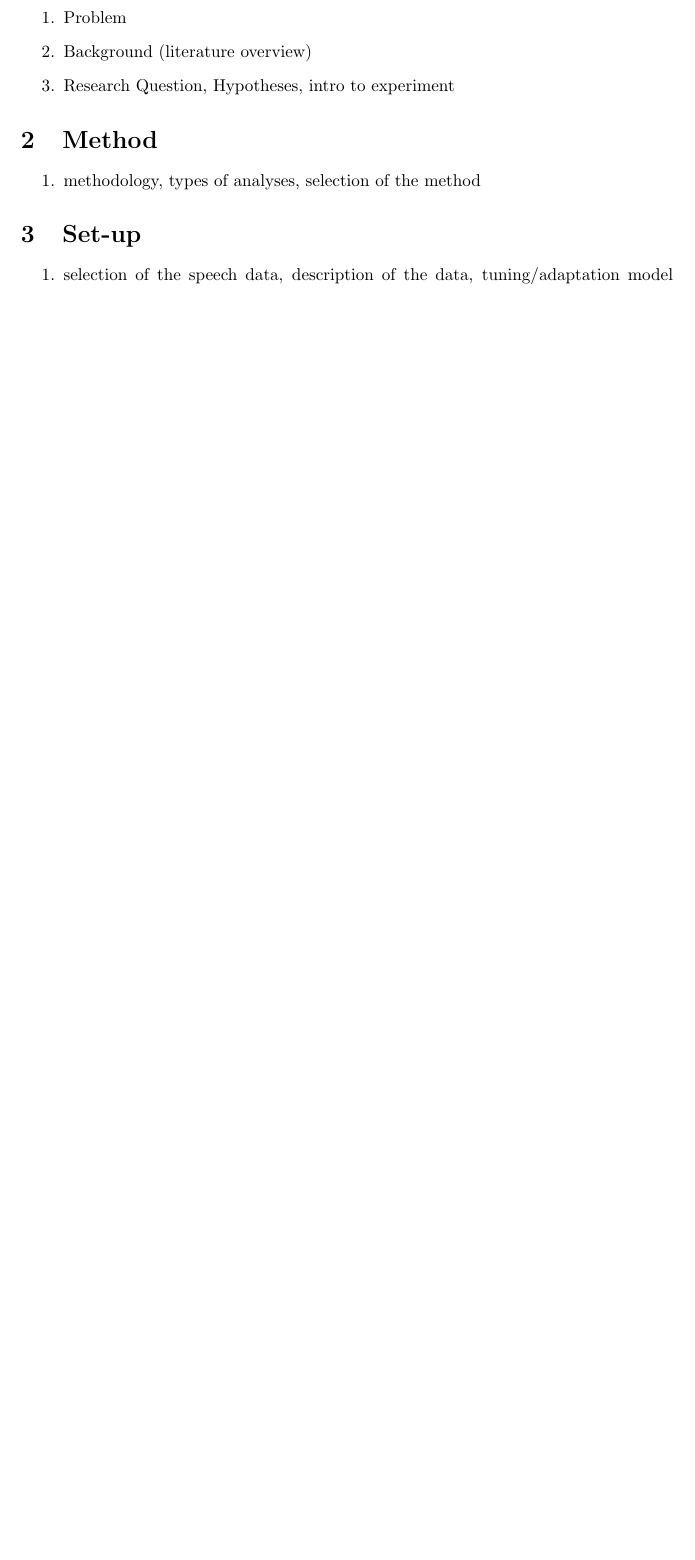
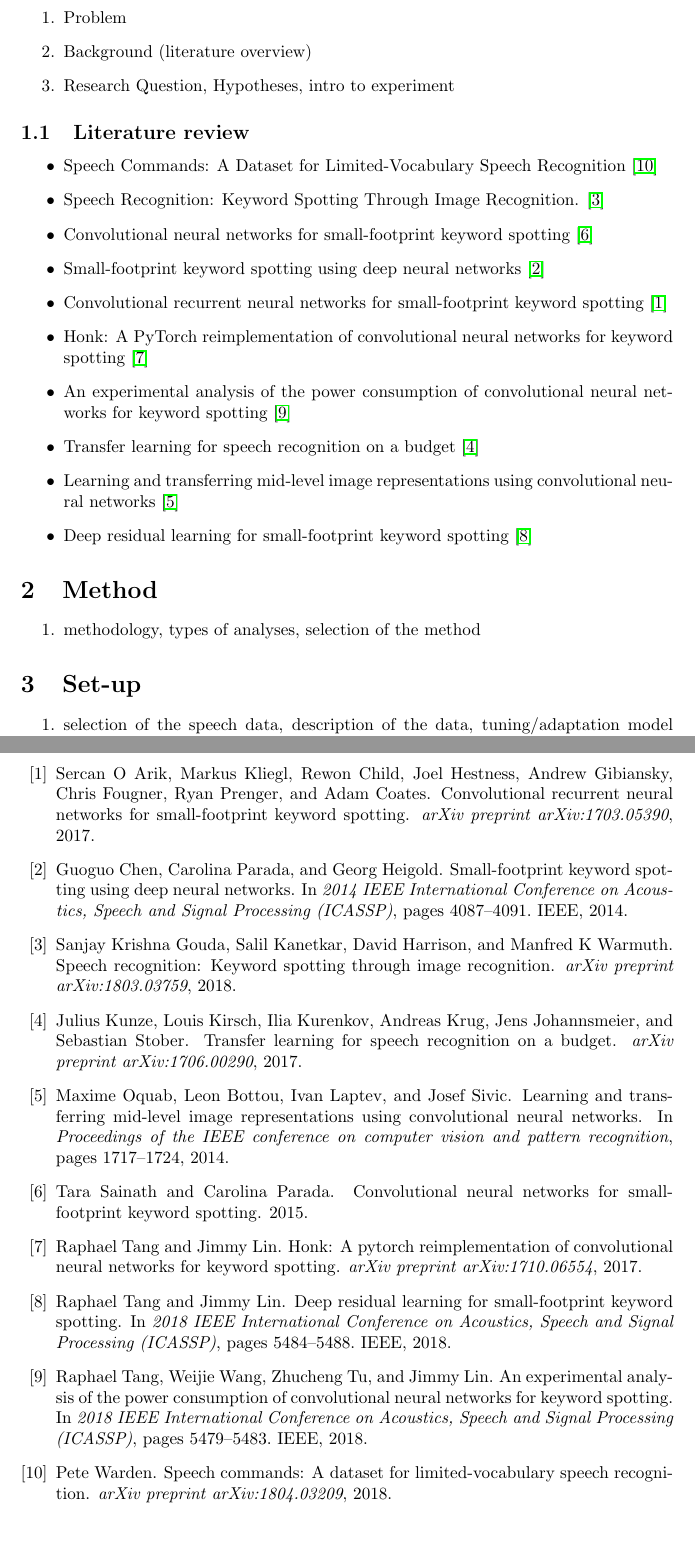
Before and after one commit to ChristophSchmidl/automatic-speech-recognition, a LaTeX document (ru-course/latex/main.tex, which reads ru-course/latex/references.bib): part of page 3 of 5 before the commit and two parts of pages 3 and 6 of 6 after it, the two joined at a grey line, cut so that both start at the same text, the shorter picture padded with empty space. Compiled offline with pdfLaTeX.

Commit message:
Added literature

```diff
--- a/ru-course/latex/main.tex
+++ b/ru-course/latex/main.tex
@@ -125,6 +125,24 @@
 	\item Research Question, Hypotheses, intro to experiment
 \end{enumerate}
 
+\subsection{Literature review}
+
+\begin{itemize}
+	\item Speech Commands: A Dataset for Limited-Vocabulary Speech Recognition \cite{warden2018speech}
+	\item Speech Recognition: Keyword Spotting Through Image Recognition. \cite{gouda2018speech}
+	\item Convolutional neural networks for small-footprint keyword spotting \cite{sainath2015convolutional}
+	\item Small-footprint keyword spotting using deep neural networks \cite{chen2014small}
+	\item Convolutional recurrent neural networks for small-footprint keyword spotting \cite{arik2017convolutional}
+	\item Honk: A PyTorch reimplementation of convolutional neural networks for keyword spotting \cite{tang2017honk}
+	\item An experimental analysis of the power consumption of convolutional neural networks for keyword spotting \cite{tang2018experimental}
+	\item Transfer learning for speech recognition on a budget \cite{kunze2017transfer}
+	\item Learning and transferring mid-level image representations using convolutional neural networks \cite{oquab2014learning}
+	\item Deep residual learning for small-footprint keyword spotting \cite{tang2018deep}
+\end{itemize}
+
+
+
+
 \section{Method}
 
 \begin{enumerate}
--- a/ru-course/latex/references.bib
+++ b/ru-course/latex/references.bib
@@ -13,2 +3,11 @@
+  title={Speech commands: A dataset for limited-vocabulary speech recognition},
+  author={Warden, Pete},
+  journal={arXiv preprint arXiv:1804.03209},
+  year={2018}
 }
 
+@article{gouda2018speech,
+  title={Speech Recognition: Keyword Spotting Through Image Recognition},
+  author={Gouda, Sanjay Krishna and Kanetkar, Salil and Harrison, David and Warmuth, Manfred K},
+  journal={arXiv preprint arXiv:1803.03759},
+  year={2018}
@@ -21,2 +19,10 @@
+  year={2015}
+}
 
-  Address                  = {London :},
+@inproceedings{chen2014small,
+  title={Small-footprint keyword spotting using deep neural networks},
+  author={Chen, Guoguo and Parada, Carolina and Heigold, Georg},
+  booktitle={2014 IEEE International Conference on Acoustics, Speech and Signal Processing (ICASSP)},
+  pages={4087--4091},
+  year={2014},
+  organization={IEEE}
@@ -27 +32,5 @@
+  title={Convolutional recurrent neural networks for small-footprint keyword spotting},
+  author={Arik, Sercan O and Kliegl, Markus and Child, Rewon and Hestness, Joel and Gibiansky, Andrew and Fougner, Chris and Prenger, Ryan and Coates, Adam},
+  journal={arXiv preprint arXiv:1703.05390},
+  year={2017}
 }
@@ -40 +39,38 @@
+  title={Honk: A PyTorch reimplementation of convolutional neural networks for keyword spotting},
+  author={Tang, Raphael and Lin, Jimmy},
+  journal={arXiv preprint arXiv:1710.06554},
+  year={2017}
 }
+
+@inproceedings{tang2018experimental,
+  title={An experimental analysis of the power consumption of convolutional neural networks for keyword spotting},
+  author={Tang, Raphael and Wang, Weijie and Tu, Zhucheng and Lin, Jimmy},
+  booktitle={2018 IEEE International Conference on Acoustics, Speech and Signal Processing (ICASSP)},
+  pages={5479--5483},
+  year={2018},
+  organization={IEEE}
+}
+
+@article{kunze2017transfer,
+  title={Transfer learning for speech recognition on a budget},
+  author={Kunze, Julius and Kirsch, Louis and Kurenkov, Ilia and Krug, Andreas and Johannsmeier, Jens and Stober, Sebastian},
+  journal={arXiv preprint arXiv:1706.00290},
+  year={2017}
+}
+
+@inproceedings{oquab2014learning,
+  title={Learning and transferring mid-level image representations using convolutional neural networks},
+  author={Oquab, Maxime and Bottou, Leon and Laptev, Ivan and Sivic, Josef},
+  booktitle={Proceedings of the IEEE conference on computer vision and pattern recognition},
+  pages={1717--1724},
+  year={2014}
+}
+
+@inproceedings{tang2018deep,
+  title={Deep residual learning for small-footprint keyword spotting},
+  author={Tang, Raphael and Lin, Jimmy},
+  booktitle={2018 IEEE International Conference on Acoustics, Speech and Signal Processing (ICASSP)},
+  pages={5484--5488},
+  year={2018},
+  organization={IEEE}
+}
```
Also changed, not shown: ru-course/README.md, ru-course/latex/main.bbl (added), ru-course/latex/main.pdf, ru-course/latex/references.bib (42 more changed lines), 8 other files.
